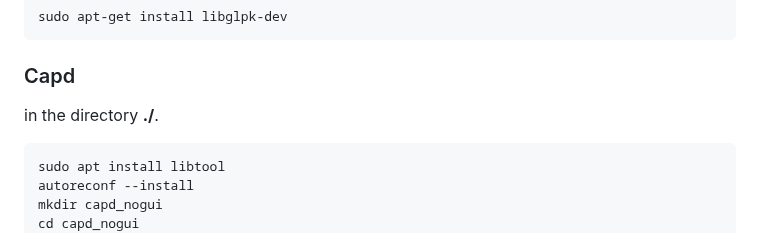
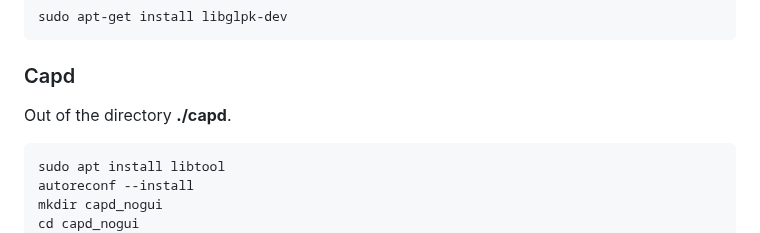
Before and after one commit to ASAG-ISCAS/BdryReach, a Markdown page: README1.md, the part around the change. GitHub-like rendering.

````diff
--- a/README1.md
+++ b/README1.md
@@ -217,7 +217,7 @@ sudo apt-get install libglpk-dev
 ```
 
 ###  Capd
-in the directory **./**.
+Out of the directory **./capd**.
 ```bash
 sudo apt install libtool
 autoreconf --install
````
